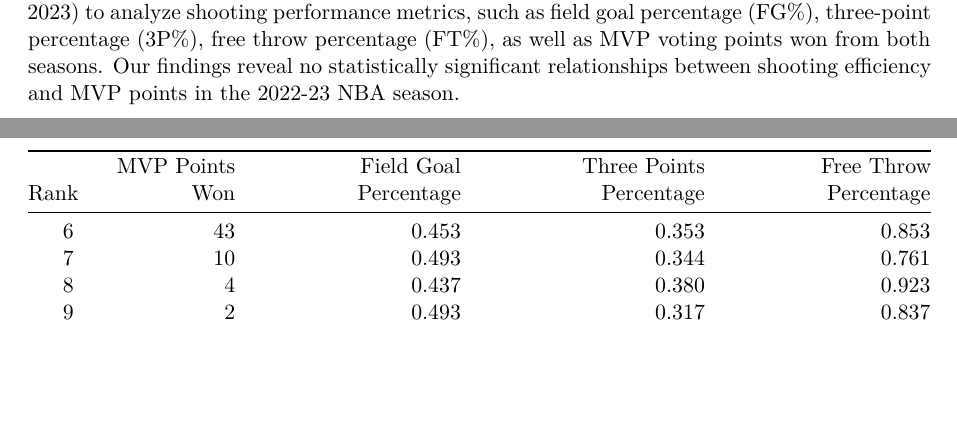
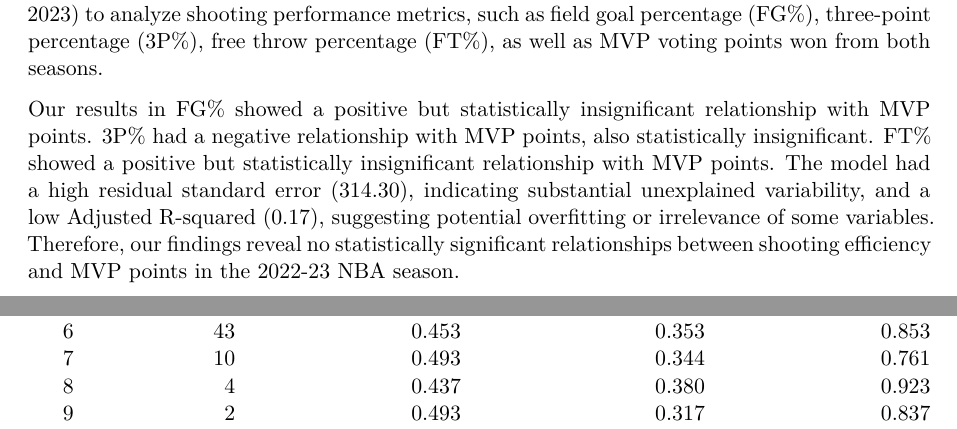
Before and after one commit to AmieLiu/the-NBA-Rule-Change, a Quarto document (paper/paper.qmd): two parts of pages 2 and 4 of 11 before the commit and two parts of pages 2 and 4 of 12 after it, joined at a grey line, cut so that both start at the same text, the shorter picture padded with empty space. Rendered offline with R 4.5, knitr and Pandoc in place of Quarto, then LaTeX, with nearby package versions.

Commit message:
Update introduction section
Update key findings

```diff
--- a/paper/paper.qmd
+++ b/paper/paper.qmd
@@ -36,4 +36,3 @@ In professional basketball, rule changes can reshape the game's landscape, alter
 
 This paper analyzes the consequences of the 2022-23 NBA rule change, particularly its impact on player shooting performance and the dynamics of the Most Valuable Player (MVP) competition, comparing statistics with the previous season, 2021-22. Our estimand is to explore the relationship between player shooting performance and MVP points they won in these NBA seasons. We hypothesize that players who excel in transition offense may experience an increase in shooting efficiency as they capitalize on more fast-break opportunities without facing as many transition-take fouls, potentially leading to greater recognition in MVP voting due to the positive correlation between shooting efficiency and MVP consideration.
 
-A clear gap exists in understanding the nuanced impacts of the new transitional foul rule on player performance and MVP considerations, especially when compared to the previous season. This paper seeks to fill this gap by thoroughly analyzing the statistical data from both the 2022-23 and 2021-22 NBA seasons to highlight the changes, continuities, and emerging trends over these times. To address this gap, we used the R programming language [@citeR] to analyze shooting performance metrics, such as field goal percentage (FG%), three-point percentage (3P%), free throw percentage (FT%), as well as MVP voting points won from both seasons. Our findings reveal no statistically significant relationships between shooting efficiency and MVP points in the 2022-23 NBA season.
@@ -40,3 +41,4 @@ A clear gap exists in understanding the nuanced impacts of the new transitional
+Our results in FG% showed a positive but statistically insignificant relationship with MVP points. 3P% had a negative relationship with MVP points, also statistically insignificant. FT% showed a positive but statistically insignificant relationship with MVP points. The model had a high residual standard error (314.30), indicating substantial unexplained variability, and a low Adjusted R-squared (0.17), suggesting potential overfitting or irrelevance of some variables. Therefore, our findings reveal no statistically significant relationships between shooting efficiency and MVP points in the 2022-23 NBA season.
 
 This paper is structured into four main sections: Data, Model, Results, and Discussion. @sec-data Data explores sources, methodology, measurement, and data visualization. It includes various sources used for data collection, cleaning, and analyzing processes, drawing from the dataset. @sec-model Model describes the statistical model employed in our analysis. In @sec-results Results, we present our findings, focusing on comprehensive analyses obtained from the model. @sec-discussion Discussion provides a summary of our research, highlights the implications for NBA basketball, the importance of limitations and considerations in our analysis, and identifies areas for future research.
 
```
Also changed, not shown: paper/paper.pdf, paper/paper.qmd (2 more changed lines).
